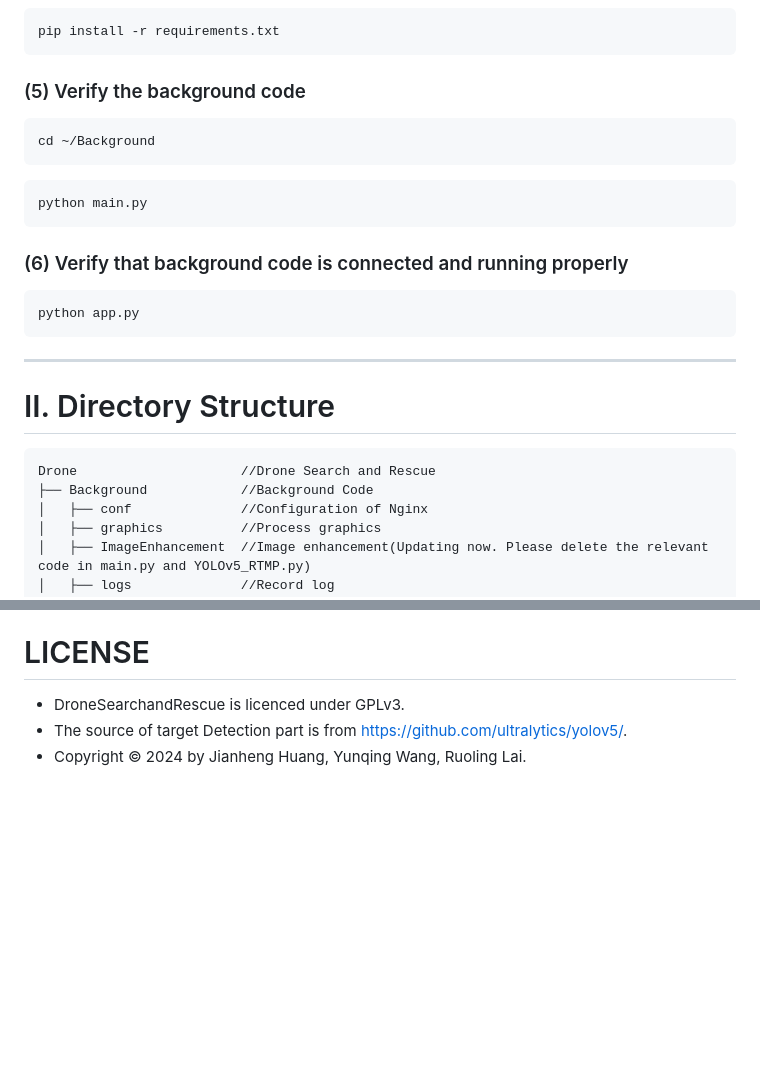
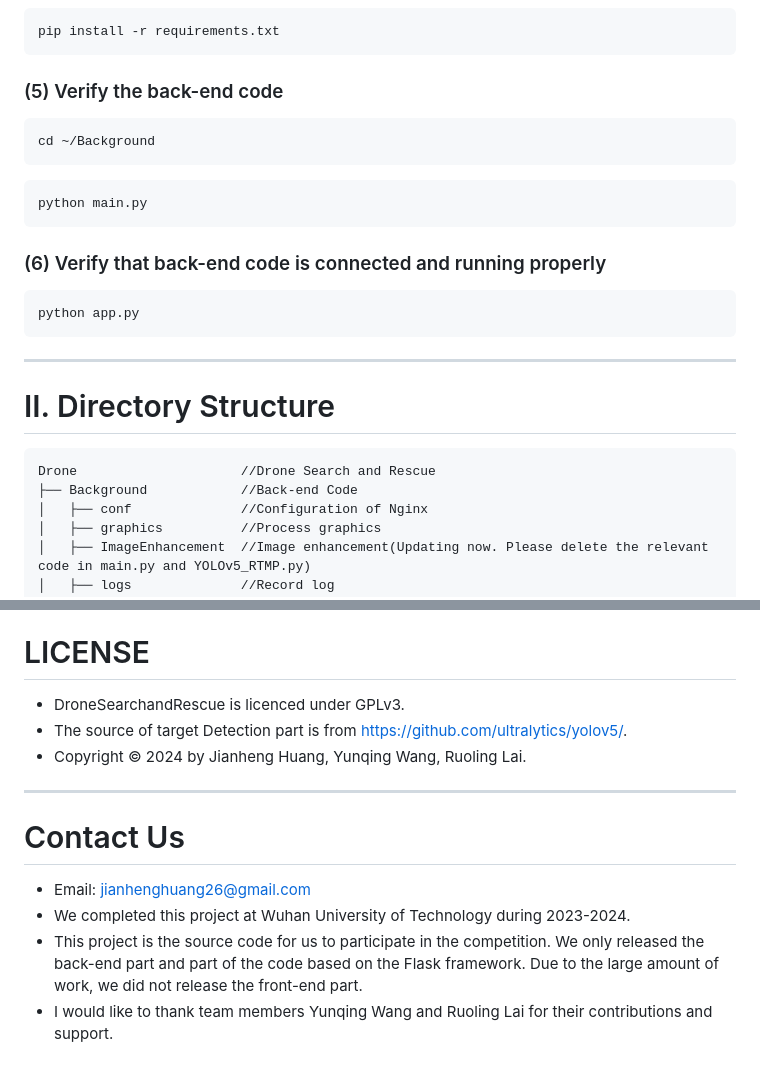
Before and after one commit to GalaxyUrsa/DroneSearchandRescue, a Markdown page: README.md, 2 parts joined by grey strips. Drawn GitHub-style; blank space fills up the shorter version.

````diff
--- a/README.md
+++ b/README.md
@@ -26,23 +25,22 @@ cd ~/Drone
 ```bash
 pip install -r requirements.txt
 ```
-### (5) Verify the background code
+### (5) Verify the back-end code
 ```
 cd ~/Background
 ```
 ```bash
 python main.py
 ```
-### (6) Verify that background code is connected and running properly
+### (6) Verify that back-end code is connected and running properly
 ```bash
 python app.py
 ```
-
 ---
 # II. Directory Structure
 ```
 Drone                     //Drone Search and Rescue
-├── Background            //Background Code
+├── Background            //Back-end Code
 │   ├── conf              //Configuration of Nginx
 │   ├── graphics          //Process graphics
 │   ├── ImageEnhancement  //Image enhancement(Updating now. Please delete the relevant code in main.py and YOLOv5_RTMP.py)
@@ -124,3 +119,9 @@ Drone                     //无人机辅助搜救系统
 - DroneSearchandRescue is licenced under GPLv3.
 - The source of target Detection part is from https://github.com/ultralytics/yolov5/.
 - Copyright © 2024 by Jianheng Huang, Yunqing Wang, Ruoling Lai.
+---
+# Contact Us
+- Email: [jianhenghuang26@gmail.com](jianhenghuang26@gmail.com)
+- We completed this project at Wuhan University of Technology during 2023-2024.
+- This project is the source code for us to participate in the competition. We only released the back-end part and part of the code based on the Flask framework. Due to the large amount of work, we did not release the front-end part.
+- I would like to thank team members Yunqing Wang and Ruoling Lai for their contributions and support.
````
Also changed, not shown: other parts of README.md (+0 -4 lines).
